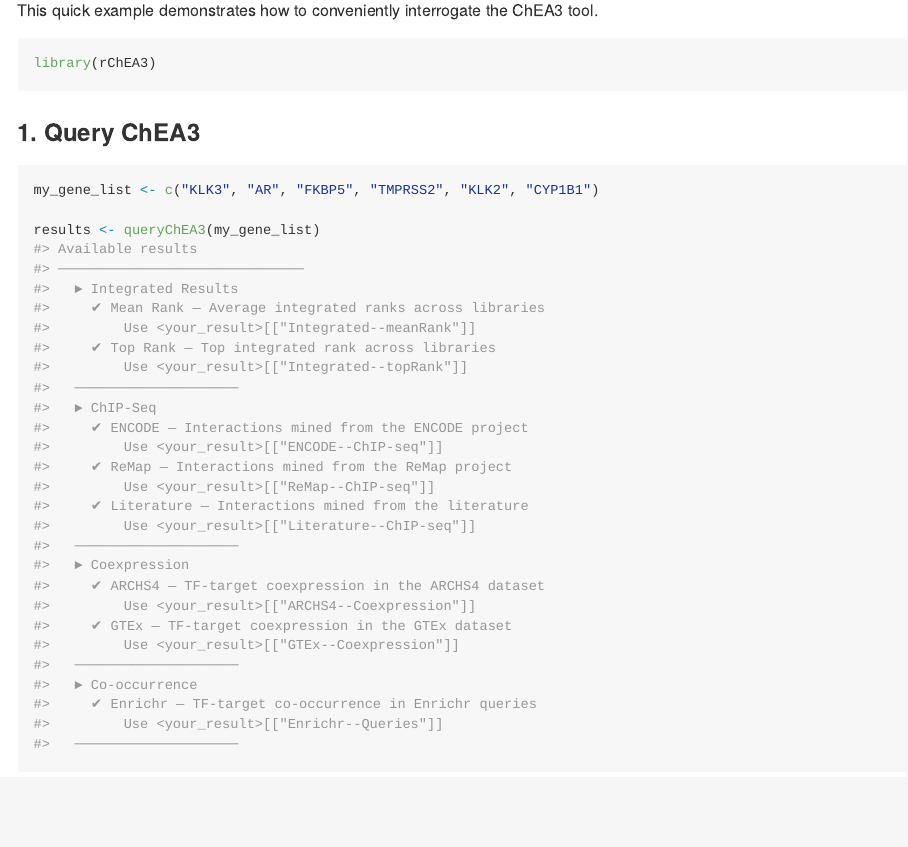
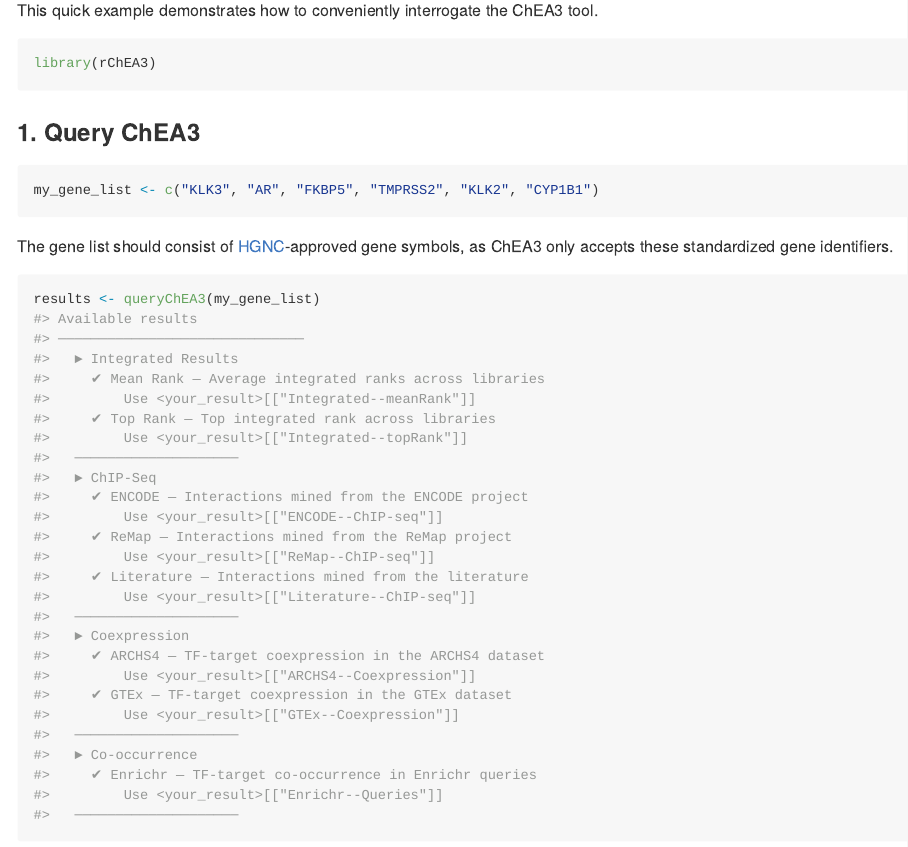
Before and after one commit to ckntav/rChEA3, an R Markdown document (README.Rmd): the page in a window 1100 px wide, from 630 px down. The pictures show the output file README.md that the author committed with the source, drawn offline in the style of GitHub; badge pictures from the web are left out.

Commit message:
update READMNE and vignette with date and sentence mentionning HGCN gene nomenclature

````diff
--- a/README.Rmd
+++ b/README.Rmd
@@ -45,8 +45,11 @@ library(rChEA3)
 
 ### 1. Query ChEA3
 
-```{r, query}
+```{r, query1}
 my_gene_list <- c("KLK3", "AR", "FKBP5", "TMPRSS2", "KLK2", "CYP1B1")
+```
+The gene list should consist of [HGNC](https://www.genenames.org)-approved gene symbols, as ChEA3 only accepts these standardized gene identifiers.
 
+```{r, query2}
 results <- queryChEA3(my_gene_list)
 ```
````
Also changed, not shown: vignettes/rChEA3.Rmd (+2 -2 lines), README.md, README.Rmd (2 more changed lines).
